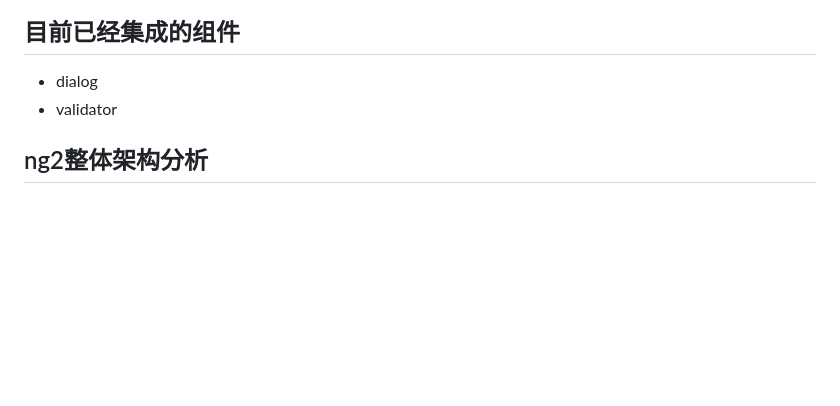
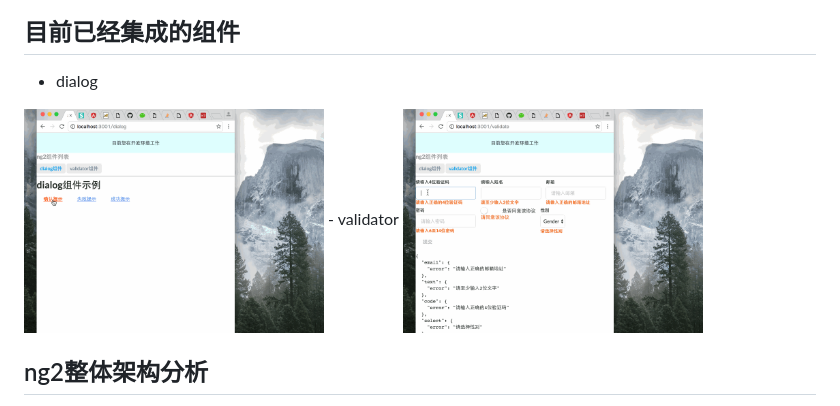
Before and after one commit to slashhuang/ng2-components, a Markdown page: README.md, the part around the change. GitHub-like rendering; pictures changed too: assets/dialog.gif (added), assets/validator.gif (added); blank space fills up the shorter version.

Commit message:
adding demo gif

```diff
--- a/README.md
+++ b/README.md
@@ -21,7 +21,9 @@
 
 ## 目前已经集成的组件
 - dialog
+<img src='./assets/dialog.gif' width='300px'>
 - validator
+<img src='./assets/validator.gif' width='300px'>
 
 ## ng2整体架构分析
 - component为@directive中带有模板特点的指令
```
